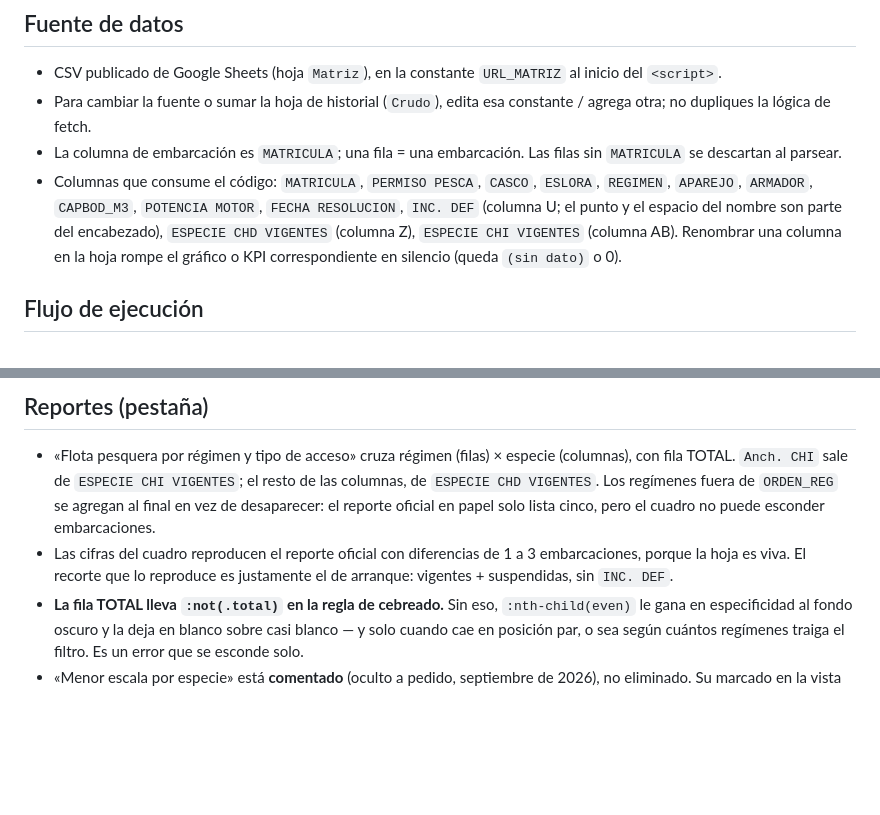
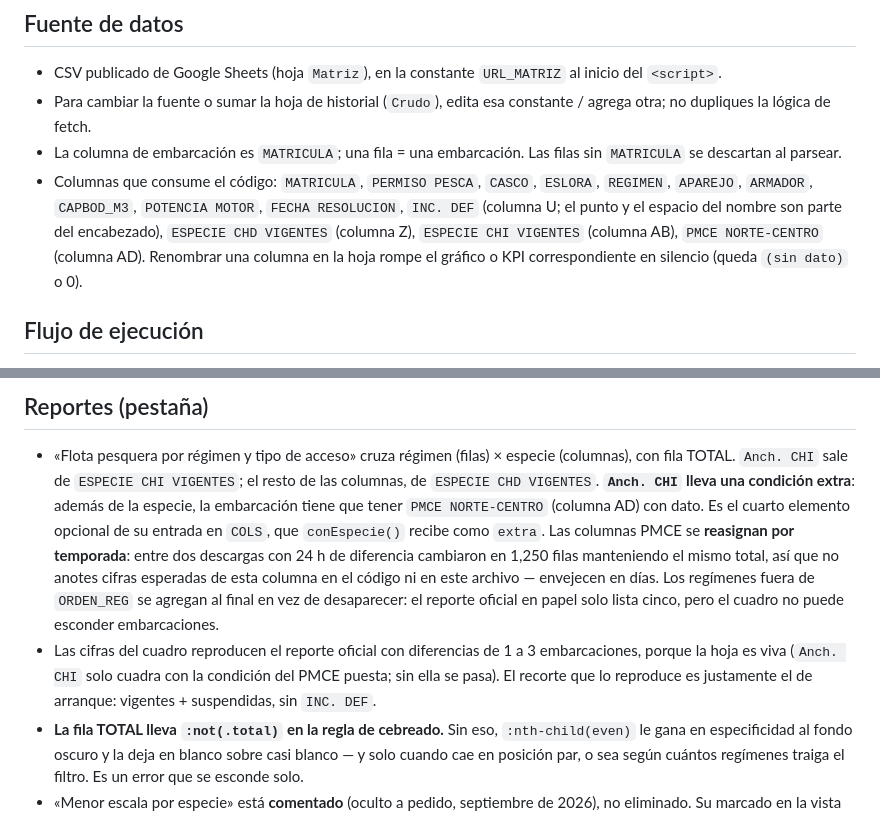
Before and after one commit to andre250584/flota_pesquera, a Markdown page: CLAUDE.md, 2 parts joined by grey strips. Drawn GitHub-style; blank space fills up the shorter version.

Commit message:
Documentar la condicion PMCE de Anch. CHI
Co-Authored-By: Claude Opus 5 <noreply@anthropic.com>
Claude-Session: https://claude.ai/code/session_0183hkEqxavZsSzgszqPgt2f

```diff
--- a/CLAUDE.md
+++ b/CLAUDE.md
@@ -23,7 +23,7 @@ Hermano del dashboard de plantas pesqueras. Trabajamos **un cambio a la vez**.
 - CSV publicado de Google Sheets (hoja `Matriz`), en la constante `URL_MATRIZ` al inicio del `<script>`.
 - Para cambiar la fuente o sumar la hoja de historial (`Crudo`), edita esa constante / agrega otra; no dupliques la lógica de fetch.
 - La columna de embarcación es `MATRICULA`; una fila = una embarcación. Las filas sin `MATRICULA` se descartan al parsear.
-- Columnas que consume el código: `MATRICULA`, `PERMISO PESCA`, `CASCO`, `ESLORA`, `REGIMEN`, `APAREJO`, `ARMADOR`, `CAPBOD_M3`, `POTENCIA MOTOR`, `FECHA RESOLUCION`, `INC. DEF` (columna U; el punto y el espacio del nombre son parte del encabezado), `ESPECIE CHD VIGENTES` (columna Z), `ESPECIE CHI VIGENTES` (columna AB). Renombrar una columna en la hoja rompe el gráfico o KPI correspondiente en silencio (queda `(sin dato)` o 0).
+- Columnas que consume el código: `MATRICULA`, `PERMISO PESCA`, `CASCO`, `ESLORA`, `REGIMEN`, `APAREJO`, `ARMADOR`, `CAPBOD_M3`, `POTENCIA MOTOR`, `FECHA RESOLUCION`, `INC. DEF` (columna U; el punto y el espacio del nombre son parte del encabezado), `ESPECIE CHD VIGENTES` (columna Z), `ESPECIE CHI VIGENTES` (columna AB), `PMCE NORTE-CENTRO` (columna AD). Renombrar una columna en la hoja rompe el gráfico o KPI correspondiente en silencio (queda `(sin dato)` o 0).
 
 ## Flujo de ejecución
 1. `cargar()` — se llama al final del script y desde el botón «↻ Actualizar». Añade `?t=Date.now()` al URL y usa `cache:'no-store'` para evitar el CSV cacheado; llama a `destroyAll()` antes de recargar.
@@ -106,10 +106,15 @@ dashboard de plantas. **El rojo sigue siendo la identidad; el color en los gráf
 ## Reportes (pestaña)
 - «Flota pesquera por régimen y tipo de acceso» cruza régimen (filas) × especie (columnas), con fila
   TOTAL. `Anch. CHI` sale de `ESPECIE CHI VIGENTES`; el resto de las columnas, de `ESPECIE CHD
-  VIGENTES`. Los regímenes fuera de `ORDEN_REG` se agregan al final en vez de desaparecer: el reporte
+  VIGENTES`. **`Anch. CHI` lleva una condición extra**: además de la especie, la embarcación tiene
+  que tener `PMCE NORTE-CENTRO` (columna AD) con dato. Es el cuarto elemento opcional de su entrada
+  en `COLS`, que `conEspecie()` recibe como `extra`. Las columnas PMCE se **reasignan por temporada**:
+  entre dos descargas con 24 h de diferencia cambiaron en 1,250 filas manteniendo el mismo total, así
+  que no anotes cifras esperadas de esta columna en el código ni en este archivo — envejecen en días.
+  Los regímenes fuera de `ORDEN_REG` se agregan al final en vez de desaparecer: el reporte
   oficial en papel solo lista cinco, pero el cuadro no puede esconder embarcaciones.
 - Las cifras del cuadro reproducen el reporte oficial con diferencias de 1 a 3 embarcaciones, porque
-  la hoja es viva. El recorte que lo reproduce es justamente el de arranque: vigentes + suspendidas,
+  la hoja es viva (`Anch. CHI` solo cuadra con la condición del PMCE puesta; sin ella se pasa). El recorte que lo reproduce es justamente el de arranque: vigentes + suspendidas,
   sin `INC. DEF`.
 - **La fila TOTAL lleva `:not(.total)` en la regla de cebreado.** Sin eso, `:nth-child(even)` le gana
   en especificidad al fondo oscuro y la deja en blanco sobre casi blanco — y solo cuando cae en
```
